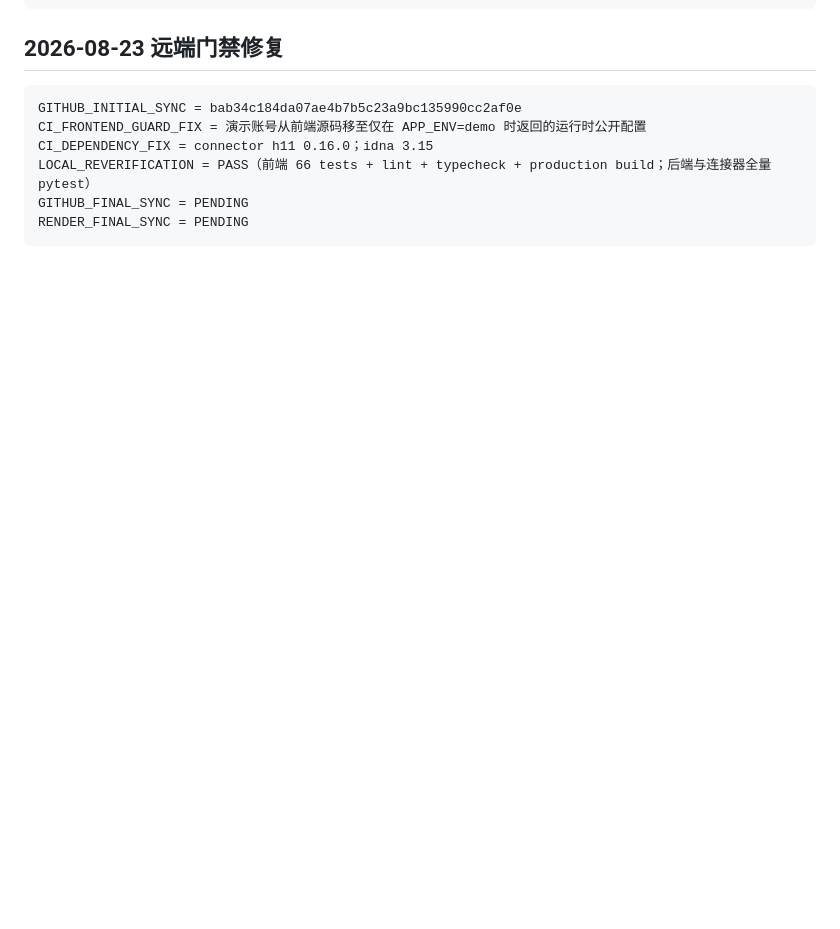
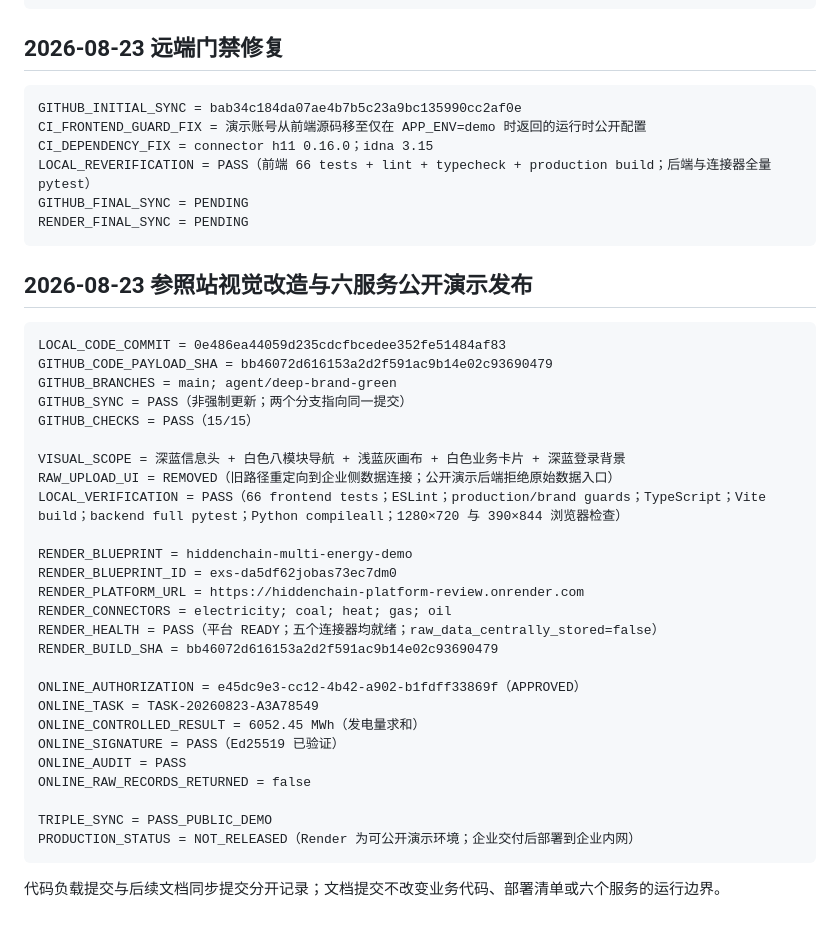
Before and after one commit to dncnchanel-design/hiddenchain-platform, a Markdown page: docs/backend-implementation/10_RELEASE_SYNC.md, the part around the change. Rendered like a GitHub page; blank space fills up the shorter version.

Commit message:
docs: record multi-energy demo release

````diff
--- a/docs/backend-implementation/10_RELEASE_SYNC.md
+++ b/docs/backend-implementation/10_RELEASE_SYNC.md
@@ -222,3 +222,36 @@ LOCAL_REVERIFICATION = PASS（前端 66 tests + lint + typecheck + production bu
 GITHUB_FINAL_SYNC = PENDING
 RENDER_FINAL_SYNC = PENDING
 ```
+
+## 2026-08-23 参照站视觉改造与六服务公开演示发布
+
+```text
+LOCAL_CODE_COMMIT = 0e486ea44059d235cdcfbcedee352fe51484af83
+GITHUB_CODE_PAYLOAD_SHA = bb46072d616153a2d2f591ac9b14e02c93690479
+GITHUB_BRANCHES = main; agent/deep-brand-green
+GITHUB_SYNC = PASS（非强制更新；两个分支指向同一提交）
+GITHUB_CHECKS = PASS（15/15）
+
+VISUAL_SCOPE = 深蓝信息头 + 白色八模块导航 + 浅蓝灰画布 + 白色业务卡片 + 深蓝登录背景
+RAW_UPLOAD_UI = REMOVED（旧路径重定向到企业侧数据连接；公开演示后端拒绝原始数据入口）
+LOCAL_VERIFICATION = PASS（66 frontend tests；ESLint；production/brand guards；TypeScript；Vite build；backend full pytest；Python compileall；1280×720 与 390×844 浏览器检查）
+
+RENDER_BLUEPRINT = hiddenchain-multi-energy-demo
+RENDER_BLUEPRINT_ID = exs-da5df62jobas73ec7dm0
+RENDER_PLATFORM_URL = https://hiddenchain-platform-review.onrender.com
+RENDER_CONNECTORS = electricity; coal; heat; gas; oil
+RENDER_HEALTH = PASS（平台 READY；五个连接器均就绪；raw_data_centrally_stored=false）
+RENDER_BUILD_SHA = bb46072d616153a2d2f591ac9b14e02c93690479
+
+ONLINE_AUTHORIZATION = e45dc9e3-cc12-4b42-a902-b1fdff33869f（APPROVED）
+ONLINE_TASK = TASK-20260823-A3A78549
+ONLINE_CONTROLLED_RESULT = 6052.45 MWh（发电量求和）
+ONLINE_SIGNATURE = PASS（Ed25519 已验证）
+ONLINE_AUDIT = PASS
+ONLINE_RAW_RECORDS_RETURNED = false
+
+TRIPLE_SYNC = PASS_PUBLIC_DEMO
+PRODUCTION_STATUS = NOT_RELEASED（Render 为可公开演示环境；企业交付后部署到企业内网）
+```
+
+代码负载提交与后续文档同步提交分开记录；文档提交不改变业务代码、部署清单或六个服务的运行边界。
````
